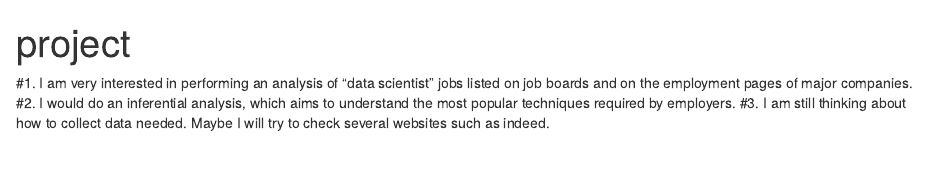
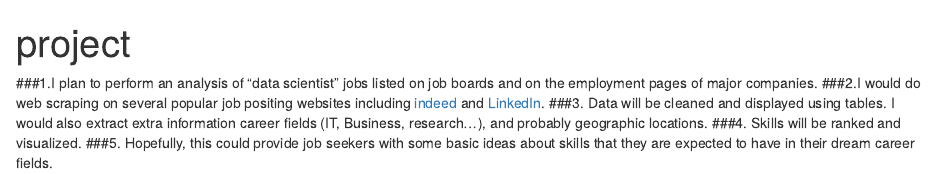
Before and after one commit to feiyangz/data_science_project, an R Markdown document (project.Rmd): the page in a window 1100 px wide, from its top. Rendered offline with R 4.5, knitr and Pandoc, with nearby package versions.

Commit message:
the first plan on doing this project

```diff
--- a/project.Rmd
+++ b/project.Rmd
@@ -1,7 +1,10 @@
 ---
 title: "project"
+name: Feiyang Zheng
 output: html_document
 ---
-#1. I am very interested in performing an analysis of “data scientist” jobs listed on job boards and on the employment pages of major companies.
-#2. I would do an inferential analysis, which aims to understand the most popular techniques required by employers.
-#3. I am still thinking about how to collect data needed. Maybe I will try to check several websites such as indeed.
+###1.I plan to perform an analysis of “data scientist” jobs listed on job boards and on the employment pages of major companies.
+###2.I would do web scraping on several popular job positing websites including [indeed](https://www.indeed.com) and [LinkedIn](https://www.linkedin.com/error_pages/unsupported-browser.html).
+###3. Data will be cleaned and displayed using tables. I would also extract extra information career fields (IT, Business, research...), and probably geographic locations.
+###4. Skills will be ranked and visualized.
+###5. Hopefully, this could provide job seekers with some basic ideas about skills that they are expected to have in their dream career fields.
```
Also changed, not shown: 1 other file.
